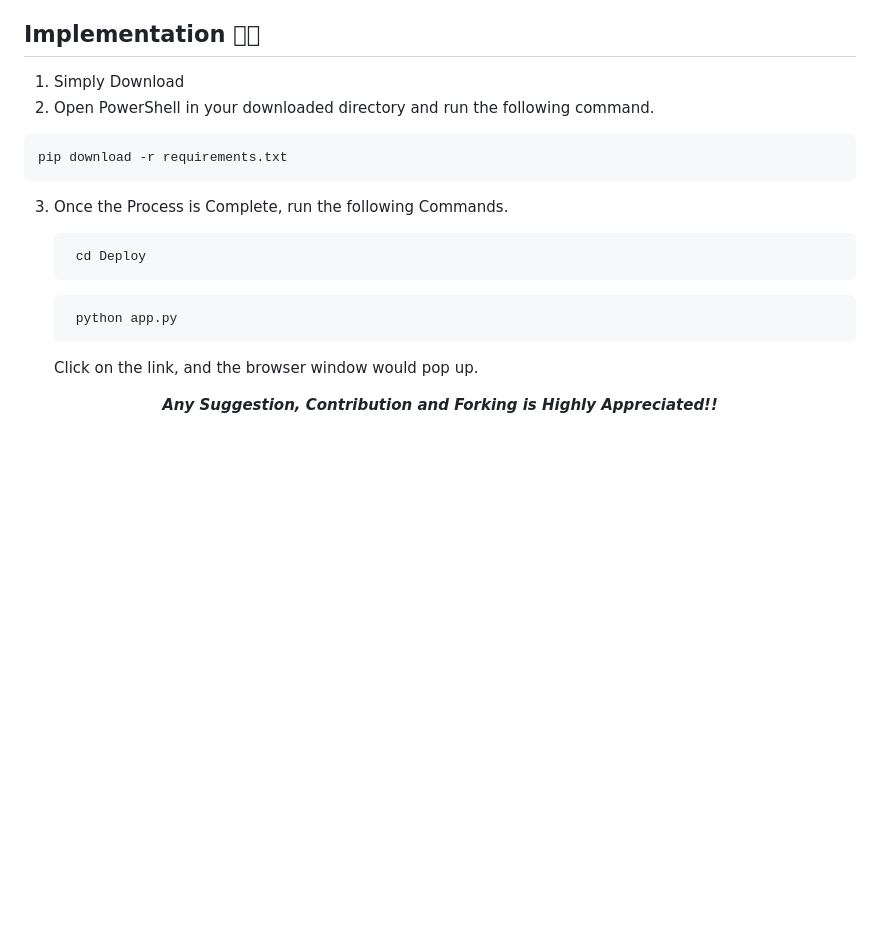
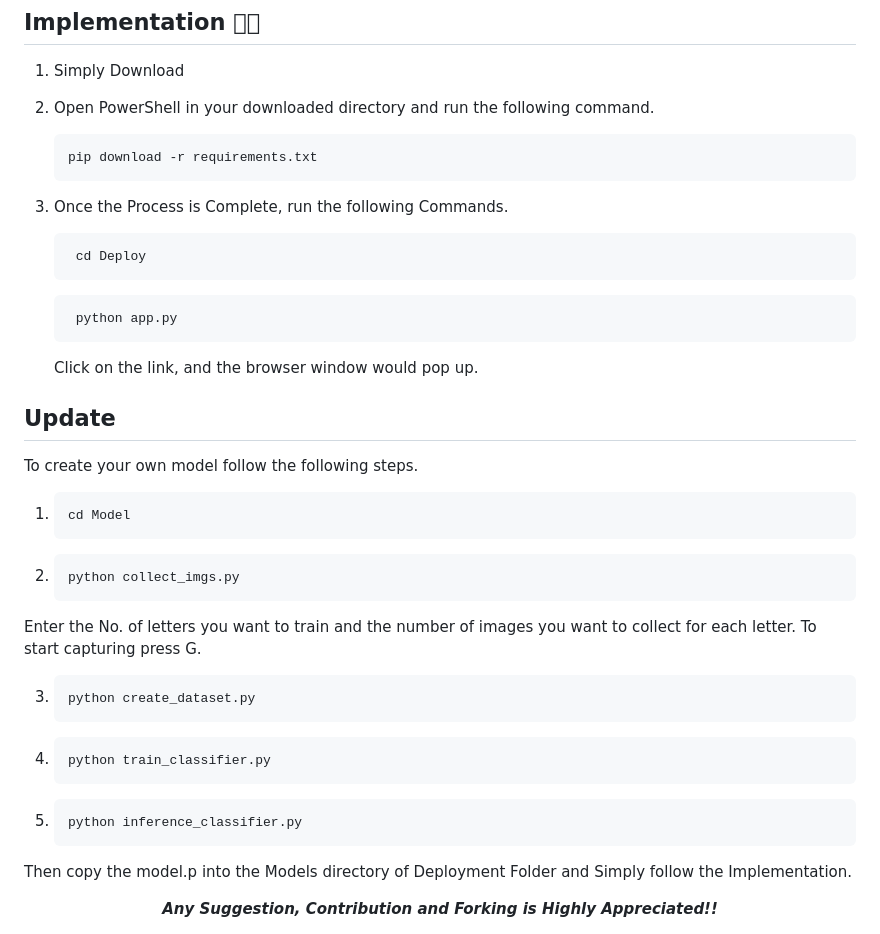
Before and after one commit to Merlin-A/SignSense, a Markdown page: README.md, the part around the change. GitHub-like rendering; blank space fills up the shorter version.

```diff
--- a/README.md
+++ b/README.md
@@ -67,7 +67,7 @@ This stage involves creation of the Integrated ML Model with Front End using Fla
 ## Implementation 🖑🏾
 1. Simply Download
 2. Open PowerShell in your downloaded directory and run the following command.
-  <pre><code>pip download -r requirements.txt </code></pre>
+    <pre><code>pip download -r requirements.txt </code></pre>
 
 3. Once the Process is Complete, run the following Commands.
     <pre><code> cd Deploy </code></pre>
@@ -75,8 +75,18 @@ This stage involves creation of the Integrated ML Model with Front End using Fla
 
     Click on the link, and the browser window would pop up.
 
+## Update
+To create your own model follow the following steps.
+1.  <pre><code>cd Model</code></pre>
+2.  <pre><code>python collect_imgs.py</code></pre>
+  Enter the No. of letters you want to train and the number of images you want to collect for each letter.
+  To start capturing press G.
 
+3. <pre><code>python create_dataset.py</code></pre>
+4. <pre><code>python train_classifier.py</code></pre>
+5. <pre><code>python inference_classifier.py</code></pre>
 
+Then copy the model.p into the Models directory of Deployment Folder and Simply follow the Implementation.
 
 
   <center><footer><strong><i>Any Suggestion, Contribution and Forking is Highly Appreciated!!</i></strong></footer></center>
```
